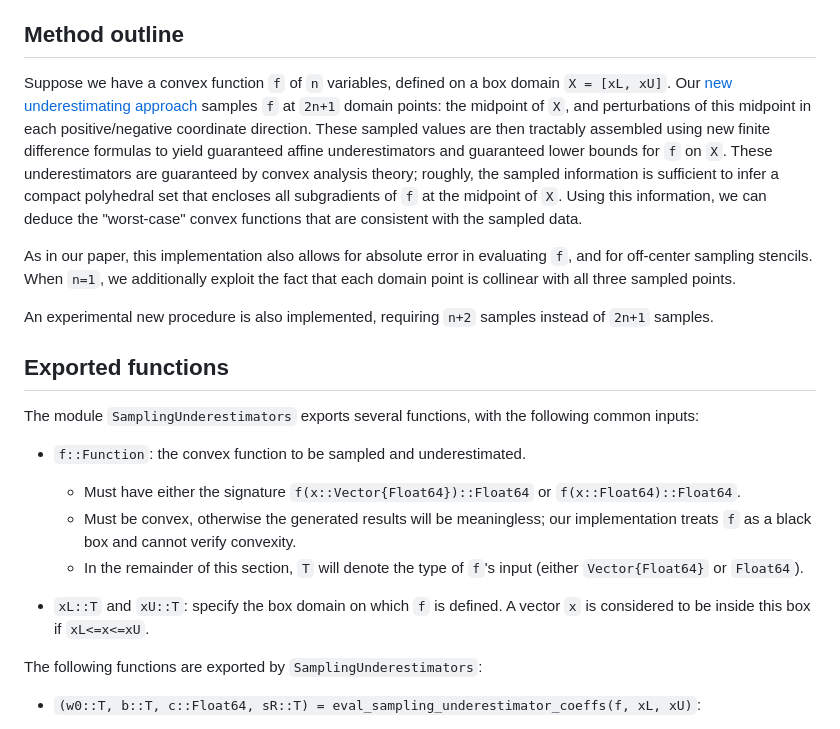
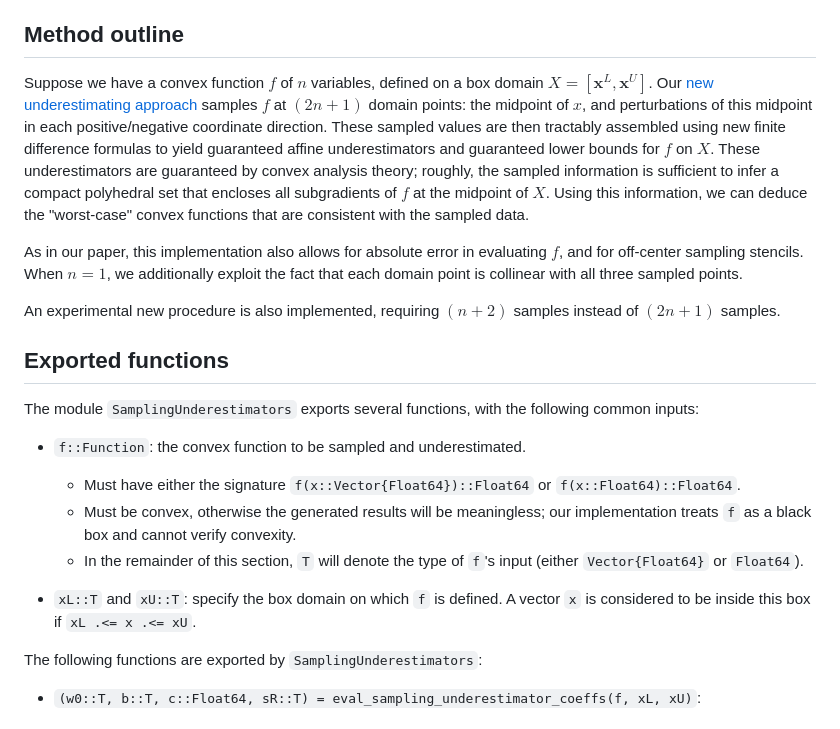
Before and after one commit to kamilkhanlab/ConvexSampling.jl, a Markdown page: README.md, the part around the change printed below. Drawn GitHub-style.

Commit message:
minor formatting edits

```diff
--- a/README.md
+++ b/README.md
@@ -52,11 +52,11 @@ Note that if the `plot_sampling_underestimator` function is entered directly in
 
 ## Method outline
 
-Suppose we have a convex function `f` of `n` variables, defined on a box domain `X = [xL, xU]`. Our [new underestimating approach](https://doi.org/10.1016/j.compchemeng.2021.107413) samples `f` at `2n+1` domain points: the midpoint of `X`, and perturbations of this midpoint in each positive/negative coordinate direction. These sampled values are then tractably assembled using new finite difference formulas to yield guaranteed affine underestimators and guaranteed lower bounds for `f` on `X`. These underestimators are guaranteed by convex analysis theory; roughly, the sampled information is sufficient to infer a compact polyhedral set that encloses all subgradients of `f` at the midpoint of `X`. Using this information, we can deduce the "worst-case" convex functions that are consistent with the sampled data.
+Suppose we have a convex function $f$ of $n$ variables, defined on a box domain $X = [\mathbf{x}^L, \mathbf{x}^U]$. Our [new underestimating approach](https://doi.org/10.1016/j.compchemeng.2021.107413) samples $f$ at $(2n+1)$ domain points: the midpoint of $x$, and perturbations of this midpoint in each positive/negative coordinate direction. These sampled values are then tractably assembled using new finite difference formulas to yield guaranteed affine underestimators and guaranteed lower bounds for $f$ on $X$. These underestimators are guaranteed by convex analysis theory; roughly, the sampled information is sufficient to infer a compact polyhedral set that encloses all subgradients of $f$ at the midpoint of $X$. Using this information, we can deduce the "worst-case" convex functions that are consistent with the sampled data.
 
-As in our paper, this implementation also allows for absolute error in evaluating `f`, and for off-center sampling stencils. When `n=1`, we additionally exploit the fact that each domain point is collinear with all three sampled points.
+As in our paper, this implementation also allows for absolute error in evaluating $f$, and for off-center sampling stencils. When $n=1$, we additionally exploit the fact that each domain point is collinear with all three sampled points.
 
-An experimental new procedure is also implemented, requiring `n+2` samples instead of `2n+1` samples.
+An experimental new procedure is also implemented, requiring $(n+2)$ samples instead of $(2n+1)$ samples.
 
 ## Exported functions
 
@@ -67,7 +67,7 @@ The module `SamplingUnderestimators` exports several functions, with the followi
   - Must be convex, otherwise the generated results will be meaningless; our implementation treats `f` as a black box and cannot verify convexity.
   - In the remainder of this section, `T` will denote the type of `f`'s input (either `Vector{Float64}` or `Float64`).
 
-- `xL::T` and `xU::T`: specify the box domain on which `f` is defined. A vector `x` is considered to be inside this box if `xL<=x<=xU`.
+- `xL::T` and `xU::T`: specify the box domain on which `f` is defined. A vector `x` is considered to be inside this box if `xL .<= x .<= xU`.
 
 The following functions are exported by `SamplingUnderestimators`:
 
```
Also changed, not shown: other parts of README.md (+1 -1 lines).
